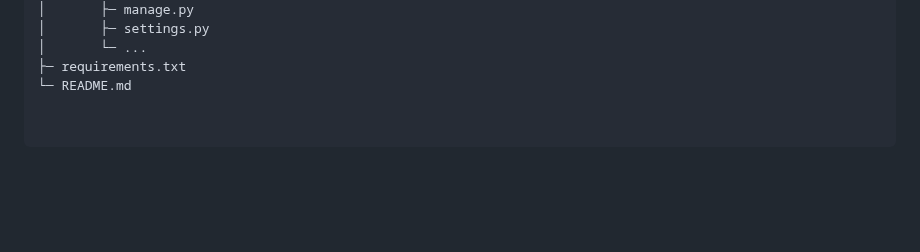
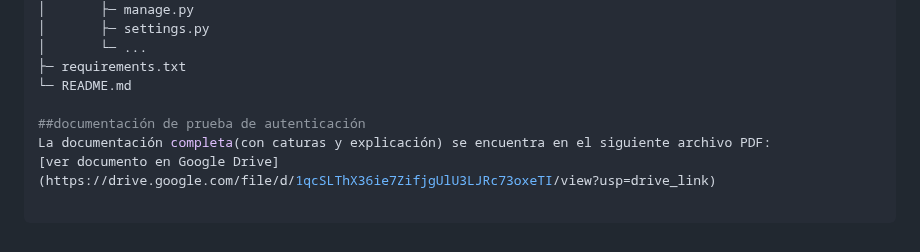
Before and after one commit to FolkodeGroup/Intercambio-de-Pallets-Modulo1, a Markdown page: README.md, the part around the change. Drawn GitHub-style; blank space fills up the shorter version.

Commit message:
docs: agregar enlace al PDF de flujo d autenticación

```diff
--- a/README.md
+++ b/README.md
@@ -107,3 +107,8 @@ Intercambio-de-Pallets-Modulo1/
 │       └─ ...
 ├─ requirements.txt
 └─ README.md
+
+##documentación de prueba de autenticación
+La documentación completa(con caturas y explicación) se encuentra en el siguiente archivo PDF:
+[ver documento en Google Drive]
+(https://drive.google.com/file/d/1qcSLThX36ie7ZifjgUlU3LJRc73oxeTI/view?usp=drive_link)
```
